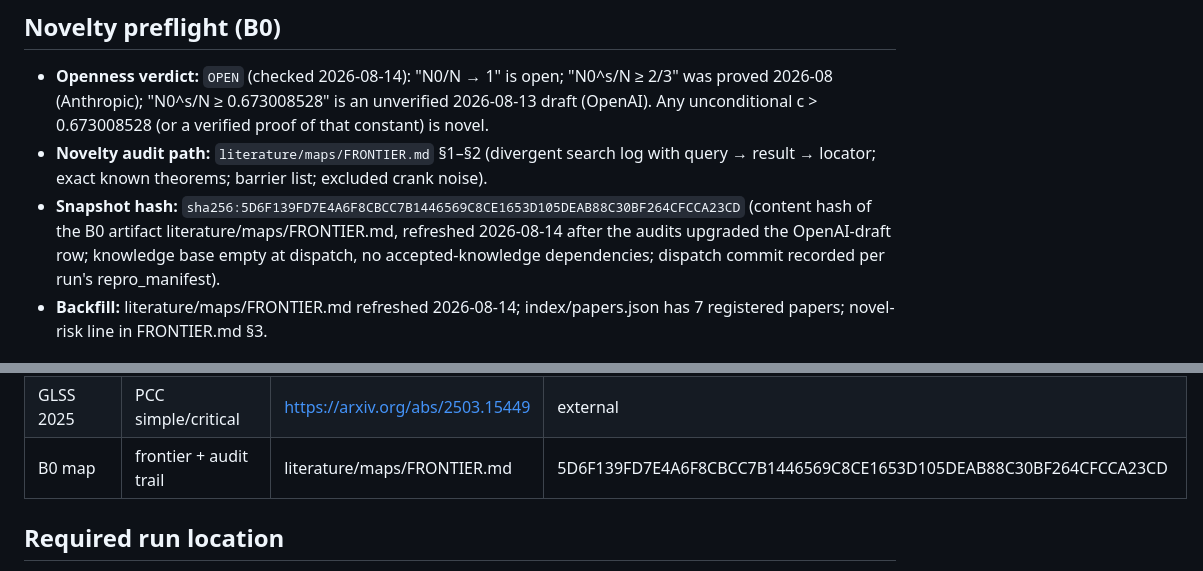
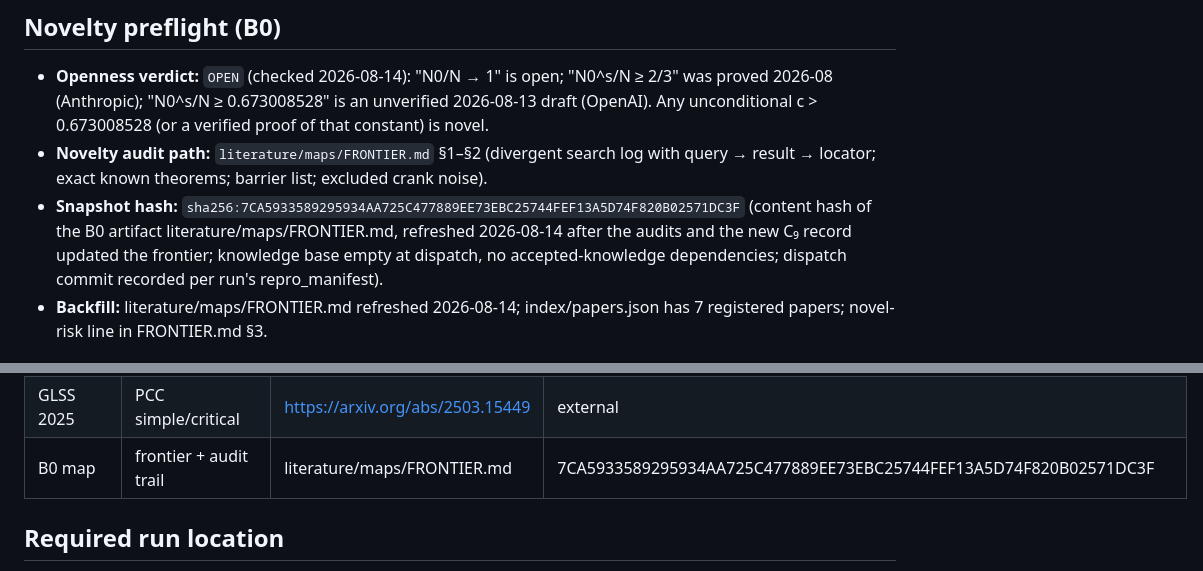
Before and after one commit to Zhongshan-Big-Jun/Riemann-Conjecture-Research, a Markdown page: agenda/task-packets/Q-20260814-criticalline-p1-507bb5.md, 2 parts joined by grey strips. Rendered like a GitHub page.

```diff
--- a/agenda/task-packets/Q-20260814-criticalline-p1-507bb5.md
+++ b/agenda/task-packets/Q-20260814-criticalline-p1-507bb5.md
@@ -134,9 +134,9 @@ roots; the manager records paths and hashes only.
   unconditional c > 0.673008528 (or a verified proof of that constant) is novel.
 - **Novelty audit path:** `literature/maps/FRONTIER.md` §1–§2 (divergent search log with
   query → result → locator; exact known theorems; barrier list; excluded crank noise).
-- **Snapshot hash:** `sha256:5D6F139FD7E4A6F8CBCC7B1446569C8CE1653D105DEAB88C30BF264CFCCA23CD`
+- **Snapshot hash:** `sha256:7CA5933589295934AA725C477889EE73EBC25744FEF13A5D74F820B02571DC3F`
   (content hash of the B0 artifact literature/maps/FRONTIER.md, refreshed 2026-08-14 after the
-  audits upgraded the OpenAI-draft row; knowledge base empty at dispatch, no
+  audits and the new C₉ record updated the frontier; knowledge base empty at dispatch, no
   accepted-knowledge dependencies; dispatch commit recorded per run's repro_manifest).
 - **Backfill:** literature/maps/FRONTIER.md refreshed 2026-08-14; index/papers.json has 7
   registered papers; novel-risk line in FRONTIER.md §3.
@@ -157,7 +157,7 @@ roots; the manager records paths and hashes only.
 | BGSTB 2023 | pair correlation no RH | https://arxiv.org/abs/2306.04799 | external |
 | BGSTB 2025 | proportions I | https://arxiv.org/abs/2501.14545 | external |
 | GLSS 2025 | PCC simple/critical | https://arxiv.org/abs/2503.15449 | external |
-| B0 map | frontier + audit trail | literature/maps/FRONTIER.md | 5D6F139FD7E4A6F8CBCC7B1446569C8CE1653D105DEAB88C30BF264CFCCA23CD |
+| B0 map | frontier + audit trail | literature/maps/FRONTIER.md | 7CA5933589295934AA725C477889EE73EBC25744FEF13A5D74F820B02571DC3F |
 
 ## Required run location
 
```
Also changed, not shown: state/stage-summaries/stage-B-20260814.md (+11 -1 lines).
